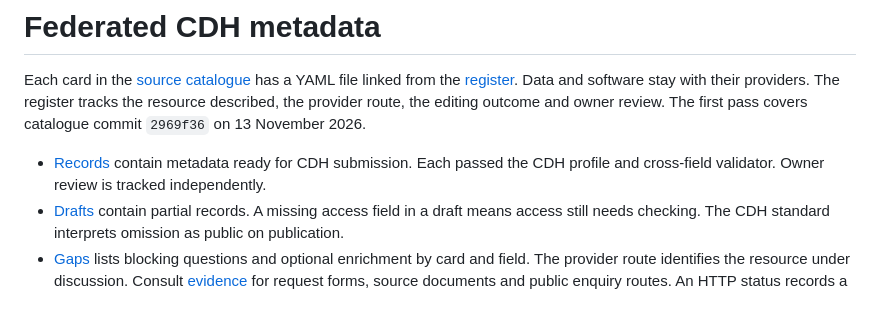
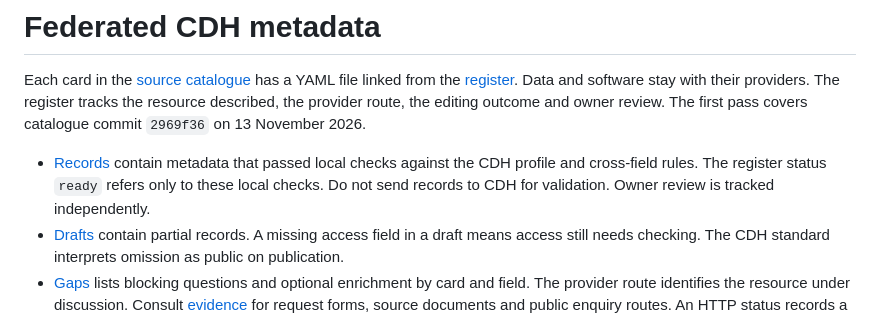
Before and after one commit to peetmate/climate-assets, a Markdown page: metadata/README.md, the part around the change. Drawn GitHub-style.

Commit message:
Clarify that metadata checks are local only

```diff
--- a/metadata/README.md
+++ b/metadata/README.md
@@ -2,7 +2,7 @@
 
 Each card in the [source catalogue](../climate-assets.json) has a YAML file linked from the [register](register.csv). Data and software stay with their providers. The register tracks the resource described, the provider route, the editing outcome and owner review. The first pass covers catalogue commit `2969f36` on 13 November 2026.
 
-* [Records](records/) contain metadata ready for CDH submission. Each passed the CDH profile and cross-field validator. Owner review is tracked independently.
+* [Records](records/) contain metadata that passed local checks against the CDH profile and cross-field rules. The register status `ready` refers only to these local checks. Do not send records to CDH for validation. Owner review is tracked independently.
 * [Drafts](drafts/) contain partial records. A missing access field in a draft means access still needs checking. The CDH standard interprets omission as public on publication.
 * [Gaps](gaps.csv) lists blocking questions and optional enrichment by card and field. The provider route identifies the resource under discussion. Consult [evidence](evidence.csv) for request forms, source documents and public enquiry routes. An HTTP status records a retrieval attempt. It cannot establish rights, access to files or permission to reuse.
 
```
